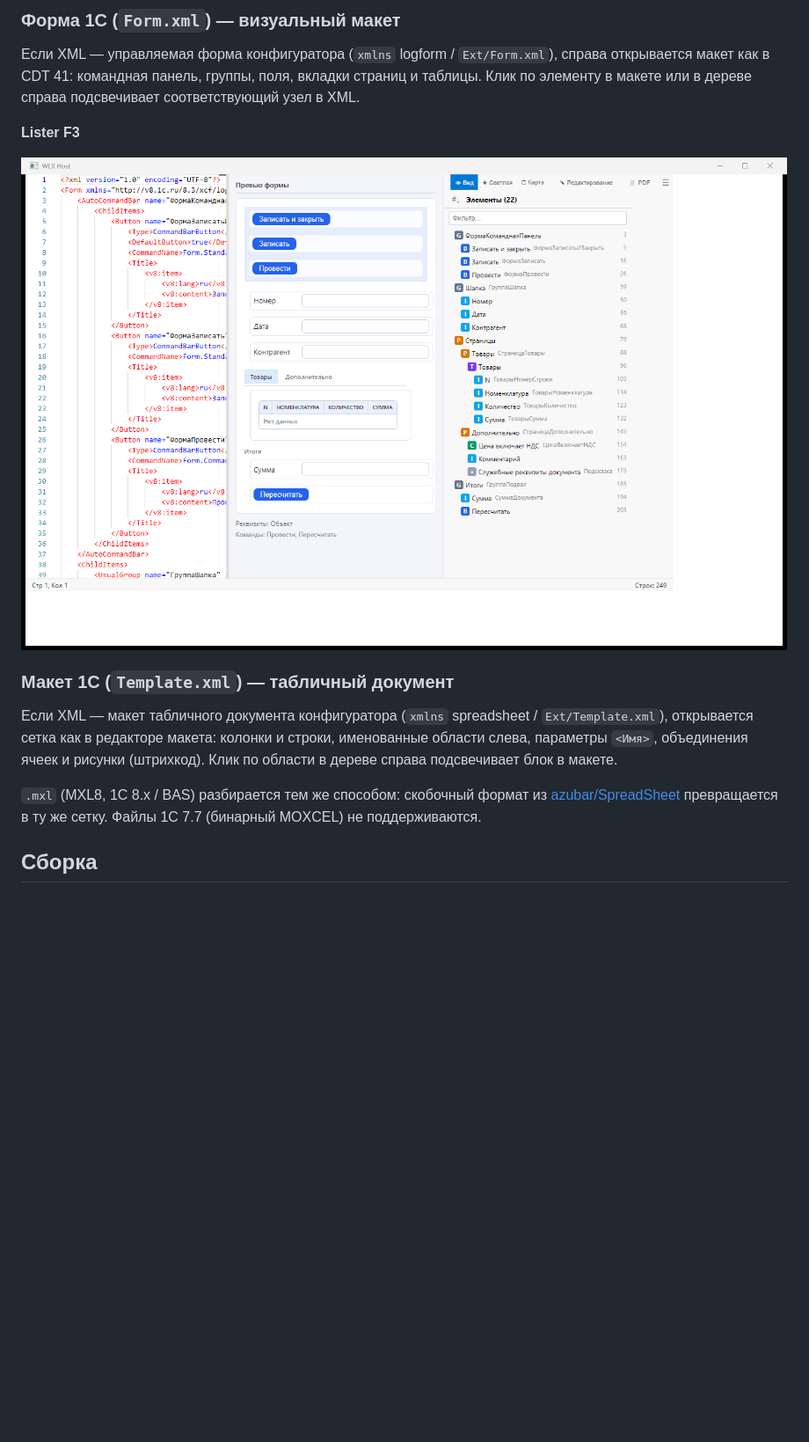
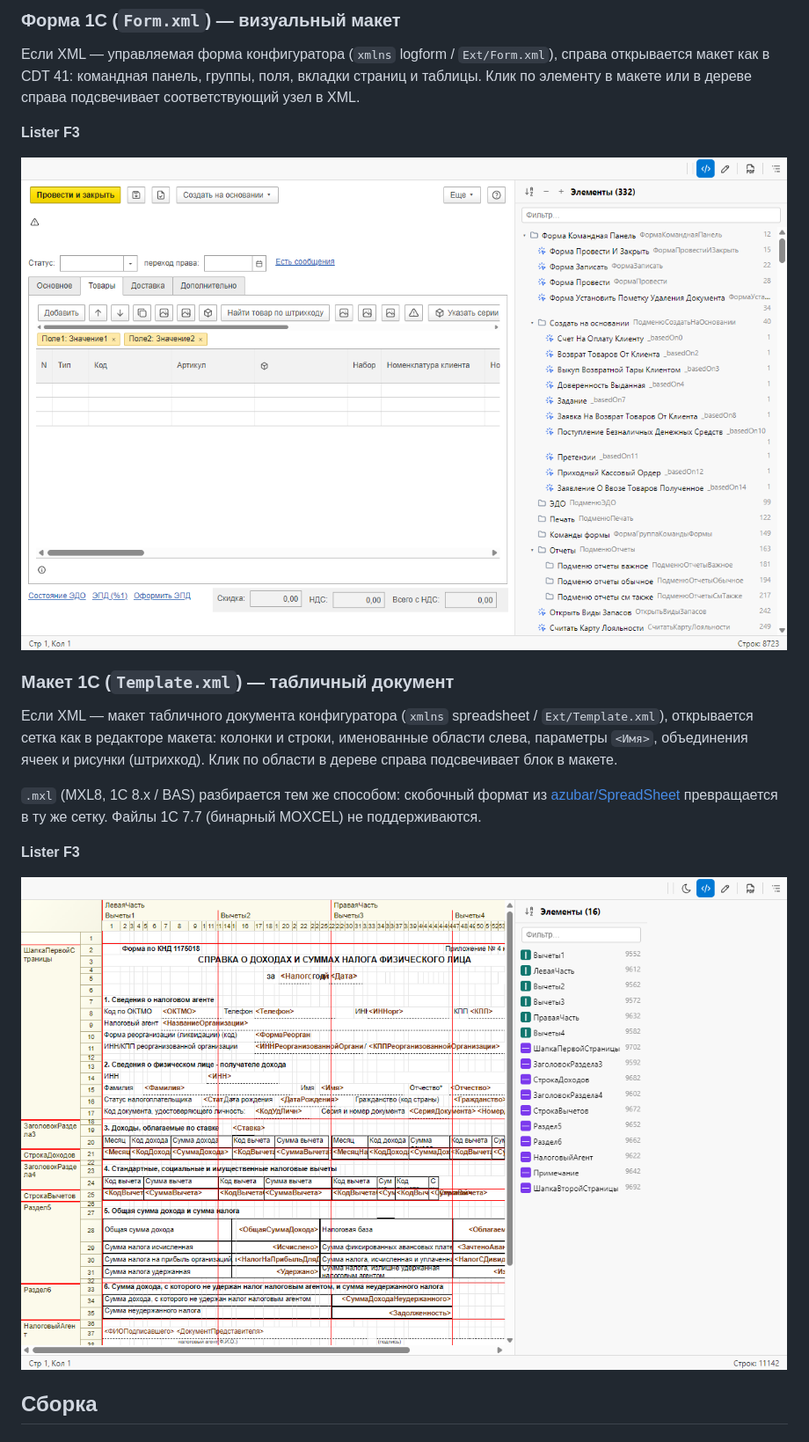
Before and after one commit to alonehobo/bsl-viewer, a Markdown page: README.md, the part around the change. Shown at 88% size. Drawn GitHub-style; pictures changed too: screens/viewer-form.png, screens/viewer-template-2ndfl.png (added); blank space fills up the shorter version.

Commit message:
Update README screenshots: real form preview, add printed-form shot
- screens/viewer-form.png replaced: was a synthetic demo form with
  placeholder buttons, now the real "Реализация" document (Товары tab).
- screens/viewer-template-2ndfl.png added and referenced under
  "Макет 1С (Template.xml)" in README.md — that section had no
  screenshot at all before.

Co-Authored-By: Claude Sonnet 5 <noreply@anthropic.com>

```diff
--- a/README.md
+++ b/README.md
@@ -104,6 +104,10 @@ WLX-плагин для Total Commander, обеспечивающий просм
 Если XML — макет табличного документа конфигуратора (`xmlns` spreadsheet / `Ext/Template.xml`), открывается сетка как в редакторе макета: колонки и строки, именованные области слева, параметры `<Имя>`, объединения ячеек и рисунки (штрихкод). Клик по области в дереве справа подсвечивает блок в макете.
 
 `.mxl` (MXL8, 1С 8.x / BAS) разбирается тем же способом: скобочный формат из [azubar/SpreadSheet](https://github.com/azubar/SpreadSheet) превращается в ту же сетку. Файлы 1С 7.7 (бинарный MOXCEL) не поддерживаются.
+
+**Lister F3**
+
+![Печатная форма во вьюере](screens/viewer-template-2ndfl.png)
 
 ## Сборка
 
```
